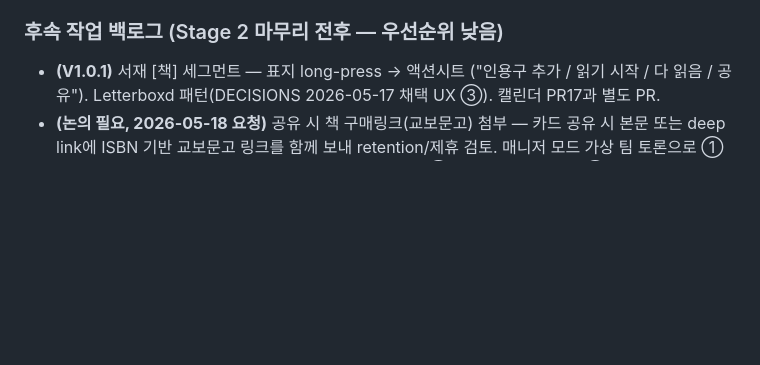
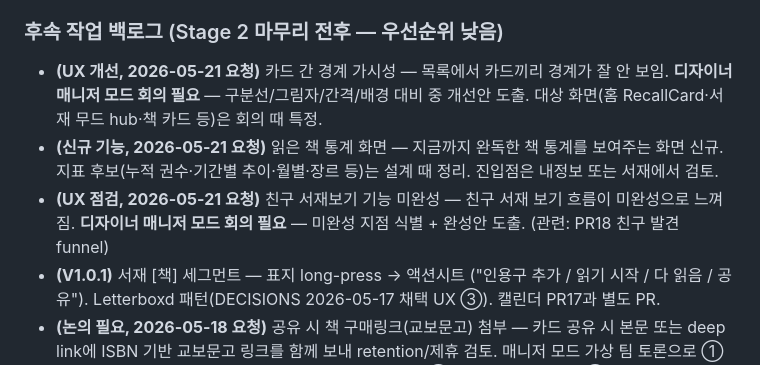
Before and after one commit to tgparkk/bookquote, a Markdown page: docs/STAGES.md, the part around the change. GitHub-like rendering; blank space fills up the shorter version.

Commit message:
docs(stages): TODO 3건 등재 — 카드 경계·읽은 책 통계·친구 서재보기
후속 작업 백로그에 사용자 요청 3건 추가:
- 카드 간 경계 가시성 (디자이너 회의 필요)
- 읽은 책 통계 화면 (신규 기능)
- 친구 서재보기 기능 미완성 점검 (디자이너 회의 필요)

Co-Authored-By: Claude Opus 4.7 (1M context) <noreply@anthropic.com>

```diff
--- a/docs/STAGES.md
+++ b/docs/STAGES.md
@@ -218,6 +218,9 @@
 **작업 방식 메모**: 각 PR = main에 직접 commit+push(Stage 1 패턴), 매 PR마다 `flutter analyze` + `flutter test` 통과 + 위젯/유닛 테스트 추가, 마이그레이션은 작성 후 `npx supabase db push`(supabase 명령은 PATH에 없음 — `npx --yes supabase ...` 사용, `printf 'y\n' |`로 프롬프트 통과). 매니저 모드(가상 팀)는 설계 단계용 — 구현 PR은 설계 문서(`docs/design/screens/*.md`)가 충분히 상세해 직접 구현. **빌드 명령 표준** — `flutter run`·`flutter build apk`·`flutter build apk --release` 모두 항상 `--dart-define-from-file=.env.json` 동반(빠뜨리면 `Env.supabaseUrl/anonKey` 빈 문자열 → `initSupabase` 가 `_ready=false`로 silent skip → 로그인 버튼·DB 호출 전부 무반응으로 보임. 토스트도 안 뜸). 폰 install은 `flutter install` 대신 `adb install -r build/app/outputs/flutter-apk/app-release.apk`로 데이터 보존(adb는 `C:/Users/sttgp/AppData/Local/Android/Sdk/platform-tools/adb.exe`, `-s R3CXA0PANWX`로 폰 지정).
 
 ### 후속 작업 백로그 (Stage 2 마무리 전후 — 우선순위 낮음)
+- **(UX 개선, 2026-05-21 요청)** 카드 간 경계 가시성 — 목록에서 카드끼리 경계가 잘 안 보임. **디자이너 매니저 모드 회의 필요** — 구분선/그림자/간격/배경 대비 중 개선안 도출. 대상 화면(홈 RecallCard·서재 무드 hub·책 카드 등)은 회의 때 특정.
+- **(신규 기능, 2026-05-21 요청)** 읽은 책 통계 화면 — 지금까지 완독한 책 통계를 보여주는 화면 신규. 지표 후보(누적 권수·기간별 추이·월별·장르 등)는 설계 때 정리. 진입점은 내정보 또는 서재에서 검토.
+- **(UX 점검, 2026-05-21 요청)** 친구 서재보기 기능 미완성 — 친구 서재 보기 흐름이 미완성으로 느껴짐. **디자이너 매니저 모드 회의 필요** — 미완성 지점 식별 + 완성안 도출. (관련: PR18 친구 발견 funnel)
 - **(V1.0.1)** 서재 [책] 세그먼트 — 표지 long-press → 액션시트 ("인용구 추가 / 읽기 시작 / 다 읽음 / 공유"). Letterboxd 패턴(DECISIONS 2026-05-17 채택 UX ③). 캘린더 PR17과 별도 PR.
 - **(논의 필요, 2026-05-18 요청)** 공유 시 책 구매링크(교보문고) 첨부 — 카드 공유 시 본문 또는 deep link에 ISBN 기반 교보문고 링크를 함께 보내 retention/제휴 검토. 매니저 모드 가상 팀 토론으로 ① 카피·노출 위치(시트 보조 줄 vs 카드 본문 vs 단축링크) ② 제휴 ID/UTM 정책 ③ 책마다 ISBN→URL 매핑 가능성(알라딘 API 결과의 `isbn13` 활용) ④ 비제휴 책(자유 입력 `manual_book_text`)에 대한 폴백 정책 ⑤ "광고처럼 느끼지 않게" 톤 — 5개 결정점 사전 협의 필요.
 - **🚨 (출시 블로커, 2026-05-18 발견)** 이메일 매직링크가 `sttgpark@gmail.com` 본인 계정 외 수신 안 됨 — 모든 신규 가입 사실상 차단. 추정 원인: ① Supabase 빌트인 SMTP의 무료 플랜 제한(프로젝트 owner 이메일만 수신) ② Resend 등 third-party SMTP 미연동 / sandbox 모드 ③ 이메일 발송 quota 초과. 해결 = Resend·SendGrid·AWS SES 등 SMTP 제공자 연결 + 도메인 검증 + Supabase Authentication > Email Provider 연결. **V1.0 출시 전 반드시 해결**(이 블로커 미해결 시 스토어 등록·베타 테스트 모두 불가).
```
